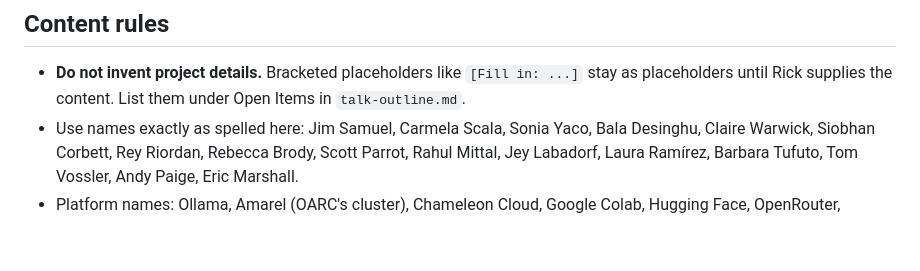
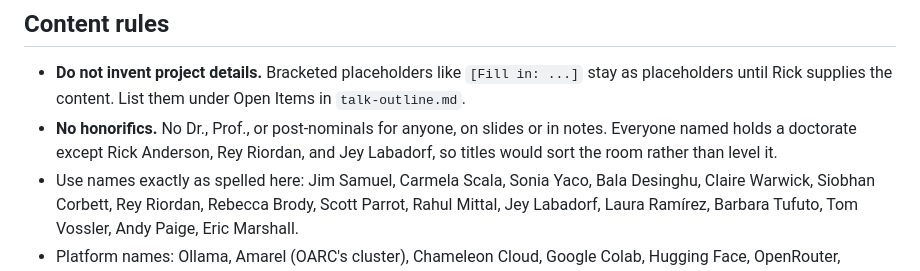
Before and after one commit to rianders/presentation-shp, a Markdown page: AGENTS.md, the part around the change. Drawn GitHub-style; blank space fills up the shorter version.

Commit message:
Record the no-honorifics rule in AGENTS.md
Co-Authored-By: Claude Opus 5 (1M context) <noreply@anthropic.com>

```diff
--- a/AGENTS.md
+++ b/AGENTS.md
@@ -64,6 +64,7 @@ Derive slides and speaker notes from `talk-outline.md` and keep that file author
 ## Content rules
 
 - **Do not invent project details.** Bracketed placeholders like `[Fill in: ...]` stay as placeholders until Rick supplies the content. List them under Open Items in `talk-outline.md`.
+- **No honorifics.** No Dr., Prof., or post-nominals for anyone, on slides or in notes. Everyone named holds a doctorate except Rick Anderson, Rey Riordan, and Jey Labadorf, so titles would sort the room rather than level it.
 - Use names exactly as spelled here: Jim Samuel, Carmela Scala, Sonia Yaco, Bala Desinghu, Claire Warwick, Siobhan Corbett, Rey Riordan, Rebecca Brody, Scott Parrot, Rahul Mittal, Jey Labadorf, Laura Ramírez, Barbara Tufuto, Tom Vossler, Andy Paige, Eric Marshall.
 - Platform names: Ollama, Amarel (OARC's cluster), Chameleon Cloud, Google Colab, Hugging Face, OpenRouter, Portkey, Amazon Bedrock, AgentCore, Shibboleth.
 - Portkey, Shibboleth, and RU Cloud (AWS) are grouped as centrally supported tools, hosted or managed by OIT and Andy, that take technical expertise to engage with. They belong in Stage 4.
```
